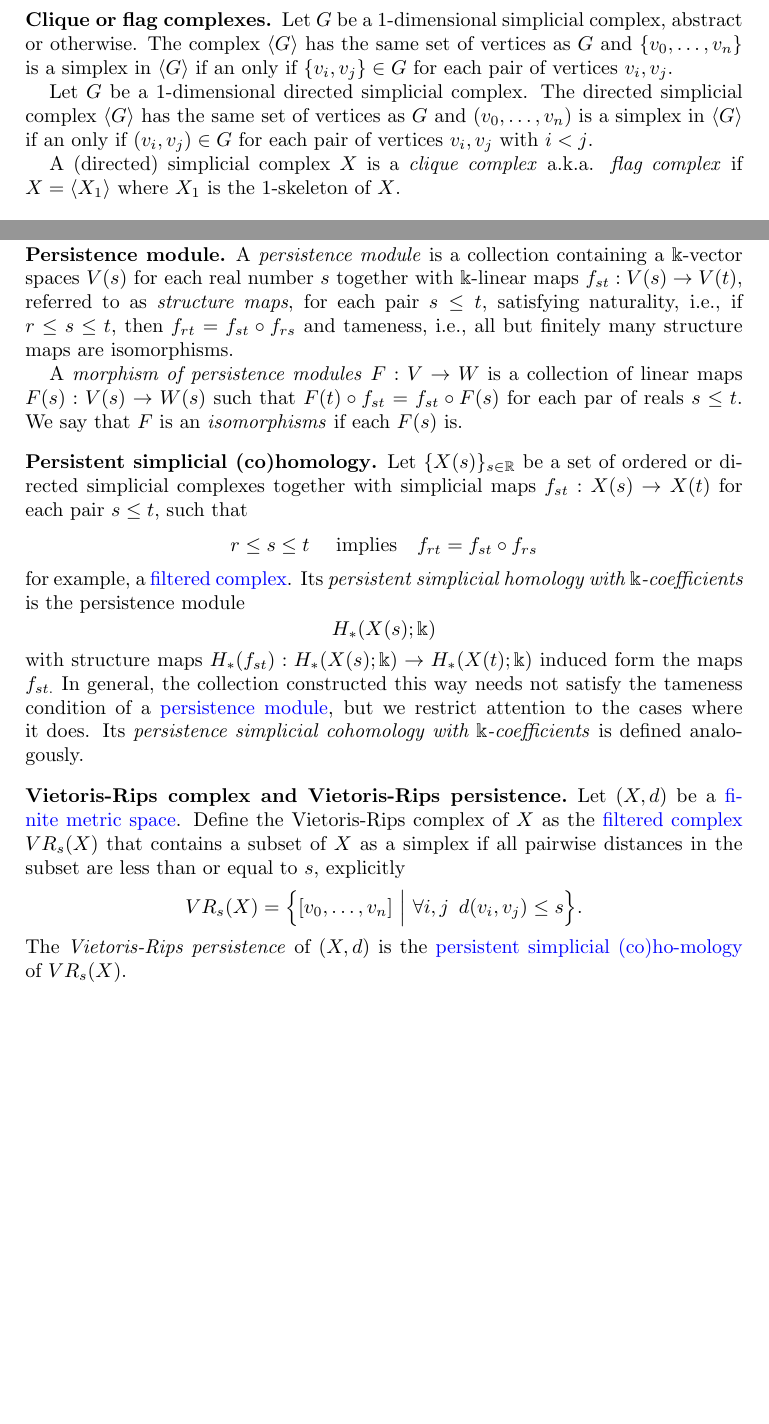
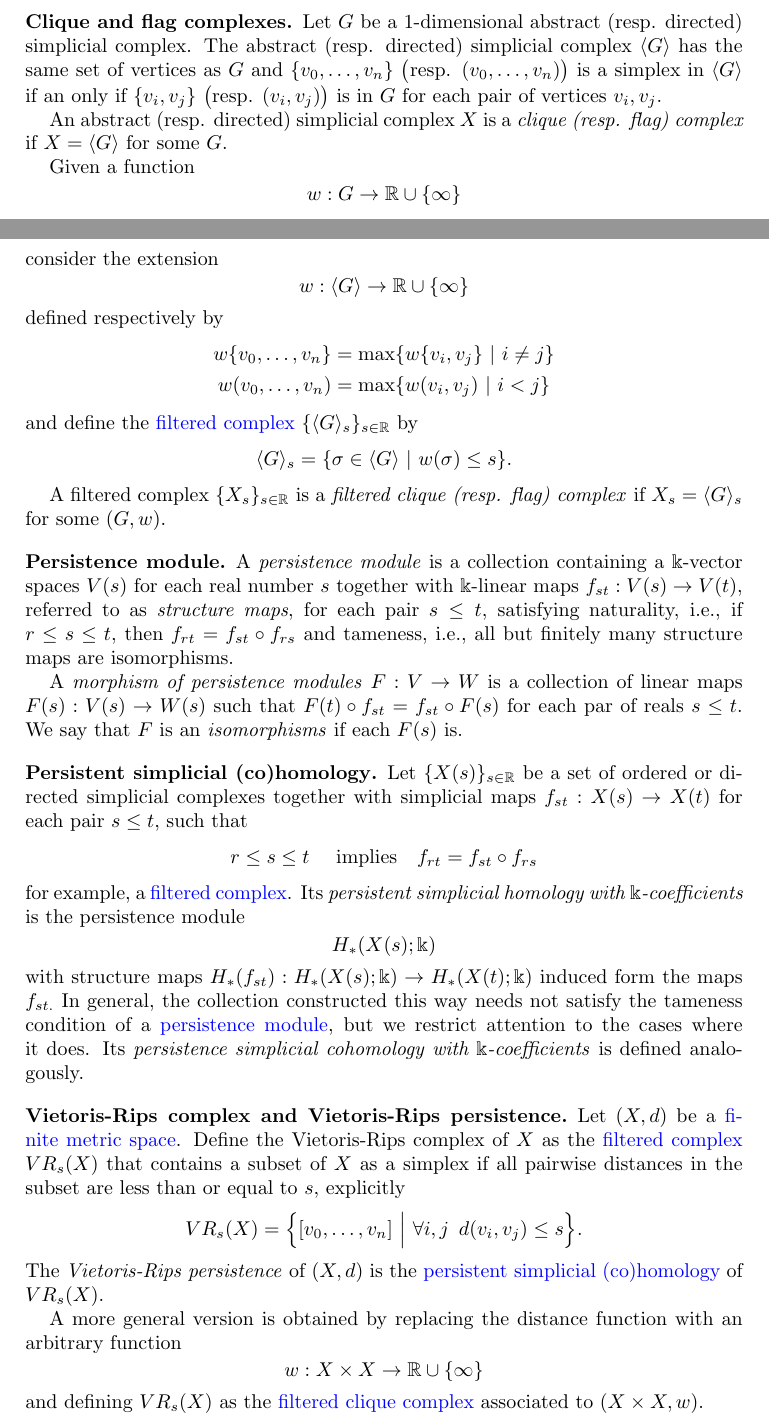
Before and after one commit to giotto-ai/giotto-tda, a LaTeX paper (doc/theory/glossary.tex): two parts of pages 2 and 4 of 8 before the commit and two parts of pages 3 and 4 of 9 after it, joined at a grey line, cut so that both start at the same text, the shorter picture padded with empty space. Compiled offline with pdfLaTeX.

Commit message:
Clique (#364)
* Update clique + flag to flag only

Signed-off-by: ammedmar <anibal@medina-mardones.com>

* Update with Umbe's comment

Signed-off-by: ammedmar <anibal@medina-mardones.com>

* Update with \neq instead of <

Signed-off-by: ammedmar <anibal@medina-mardones.com>

Co-authored-by: ammedmar <anibal@medina-mardones.com>

```diff
--- a/doc/theory/glossary.tex
+++ b/doc/theory/glossary.tex
@@ -105,14 +105,6 @@ pdfpagelabels]{hyperref}
 
 	With appropriate modifications the same terminology and notation introduced for \hyperref[ordered simplicial complex]{ordered simplicial complex} applies to directed simplicial complex.
 
-	\subsection*{Clique or flag complexes} \label{clique or flag complexes}
-
-	Let $G$ be a $1$-dimensional simplicial complex, abstract or otherwise. The complex $\langle G \rangle$ has the same set of vertices as $G$ and $\{v_0, \dots, v_n\}$ is a simplex in $\langle G \rangle$ if an only if $\{v_i, v_j\} \in G$ for each pair of vertices $v_i, v_j$.
-
-	Let $G$ be a $1$-dimensional directed simplicial complex. The directed simplicial complex $\langle G \rangle$ has the same set of vertices as $G$ and $(v_0, \dots, v_n)$ is a simplex in $\langle G \rangle$ if an only if $(v_i, v_j) \in G$ for each pair of vertices $v_i, v_j$ with $i < j$.
-
-	A (directed) simplicial complex $X$ is a \textit{clique complex} a.k.a. \textit{flag complex} if $X = \langle X_1 \rangle$ where $X_1$ is the $1$-skeleton of $X$.
-
 	\subsection*{Chain complex} \label{chain complex}
 
 	A \textit{chain complex} of is a pair $(C_*, \partial)$ where
@@ -160,7 +152,33 @@ pdfpagelabels]{hyperref}
 
 	\subsection*{Cellwise filtration} \label{cellwise filtration}
 
-	A \textit{cellwise filtration} is a complex $X$ together with a total order $\leq$ on its simplices or elementary cubes such that for each $y \in X$ the set $\{x \in X\ :\ x \leq y\}$ is a subcomplex of $X$. A cellwise filtration can be naturally thought of as a \hyperref[filtered complex]{filtered complex}.
+	A \textit{cellwise filtration} is a simplicial or cubical complex $X$ together with a total order $\leq$ on its simplices or elementary cubes such that for each $y \in X$ the set $\{x \in X\ :\ x \leq y\}$ is a subcomplex of $X$. A cellwise filtration can be naturally thought of as a \hyperref[filtered complex]{filtered complex}.
+
+	\subsection*{Clique and flag complexes} \label{clique and flag complexes}
+
+	Let $G$ be a $1$-dimensional abstract (resp. directed) simplicial complex. The abstract (resp. directed) simplicial complex $\langle G \rangle$ has the same set of vertices as $G$ and $\{v_0, \dots, v_n\}$ \big(resp. $(v_0, \dots, v_n)$\big) is a simplex in $\langle G \rangle$ if an only if $\{v_i, v_j\}$ \big(resp. $(v_i, v_j)$\big) is in $G$ for each pair of vertices $v_i, v_j$.
+
+	An abstract (resp. directed) simplicial complex $X$ is a \textit{clique (resp. flag) complex} if $X = \langle G \rangle$ for some $G$.
+
+	Given a function
+	\begin{equation*}
+	w : G \to \mathbb R \cup \{\infty\}
+	\end{equation*}
+	consider the extension
+	\begin{equation*}
+	w : \langle G \rangle \to \mathbb R \cup \{\infty\}
+	\end{equation*}
+	defined respectively by
+	\begin{align*}
+	w\{v_0, \dots, v_n\} & = \max\{ w\{v_i, v_j\}\ |\ i \neq j\} \\
+	w(v_0, \dots, v_n) & = \max\{ w(v_i, v_j)\ |\ i < j\}
+	\end{align*}
+	and define the \hyperref[filtered complex]{filtered complex} $\{\langle G \rangle_{s}\}_{s \in \mathbb R}$ by
+	\begin{equation*}
+	\langle G \rangle_s = \{\sigma \in \langle G \rangle\ |\ w(\sigma) \leq s\}.
+	\end{equation*}
+
+	A filtered complex $\{X_s\}_{s \in \mathbb R}$ is a \textit{filtered clique (resp. flag) complex} if $X_s = \langle G \rangle_s$ for some $(G,w)$.
 
 	\subsection*{Persistence module} \label{persistence module}
 
@@ -186,7 +204,14 @@ pdfpagelabels]{hyperref}
 	\begin{equation*}
 	VR_s(X) = \Big\{ [v_0,\dots,v_n]\ \Big|\ \forall i,j\ \,d(v_i, v_j) \leq s \Big\}.
 	\end{equation*}
-	The \textit{Vietoris-Rips persistence} of $(X, d)$ is the \hyperref[persistent simplicial (co)homology]{persistent simplicial (co)ho-mology} of $VR_s(X)$.
+	The \textit{Vietoris-Rips persistence} of $(X, d)$ is the \hyperref[persistent simplicial (co)homology]{persistent simplicial (co)homology} of $VR_s(X)$.
+
+	A more general version is obtained by replacing the distance function with an arbitrary function
+	\begin{equation*}
+	w : X \times X \to \mathbb R \cup \{\infty\}
+	\end{equation*}
+	and defining $VR_s(X)$ as the \hyperref[clique and flag complexes]{filtered clique complex} associated to $(X \times X ,w)$.
+
 
 	\subsection*{\v{C}ech complex and \v{C}ech persistence} \label{cech complex and cech persistence}
 
```
